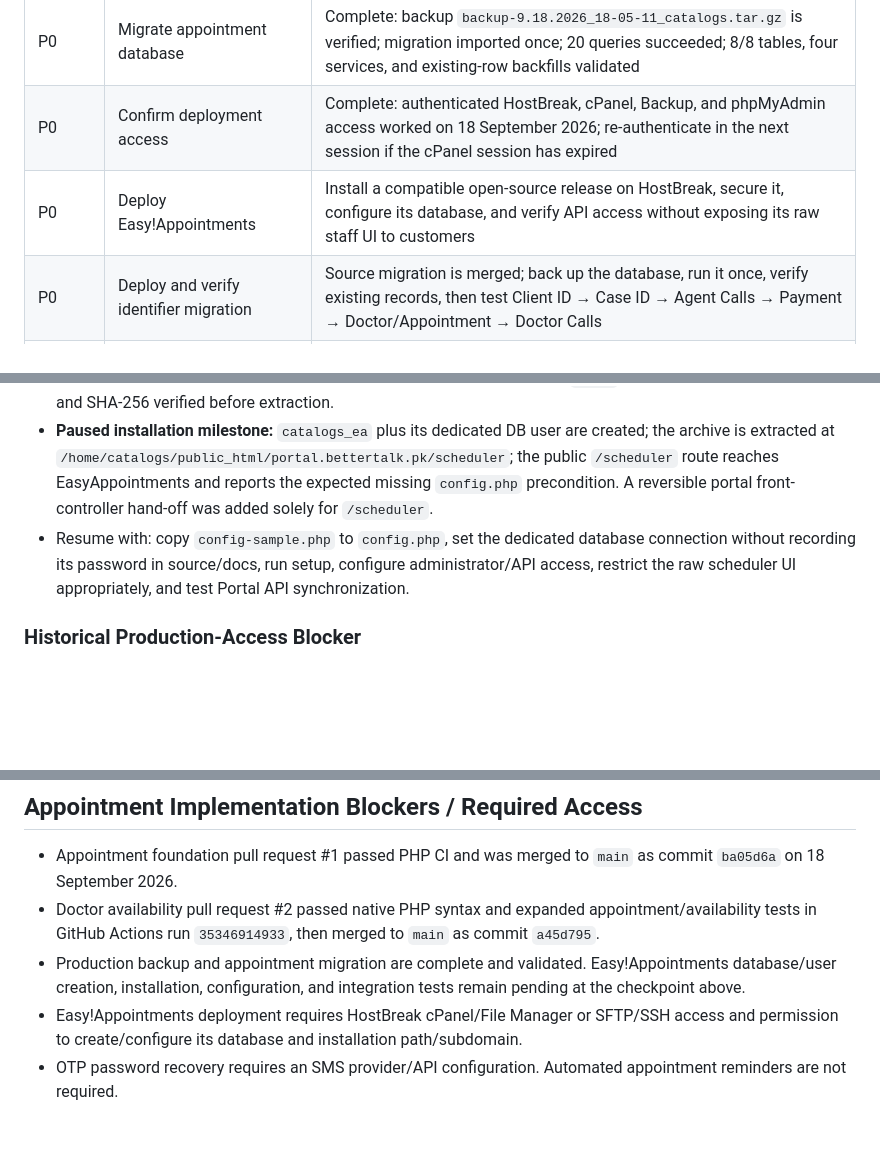
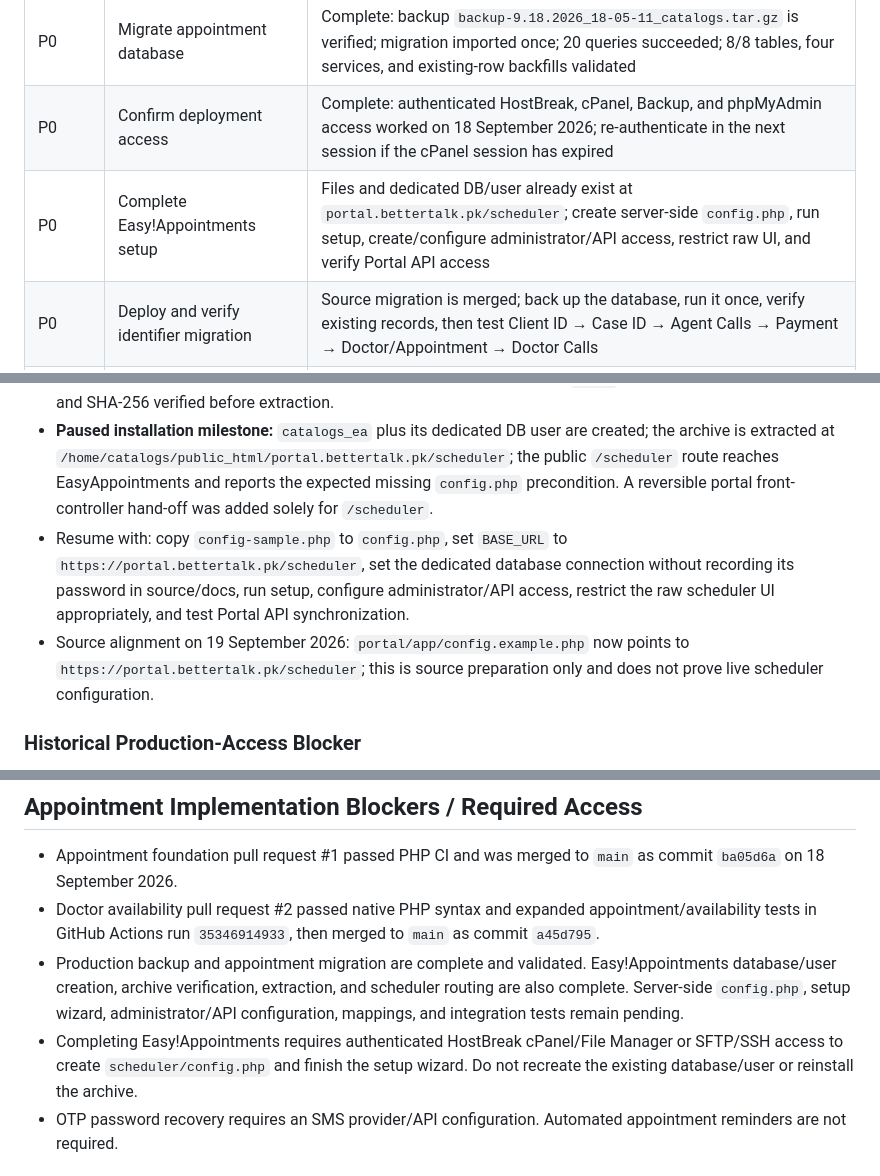
Before and after one commit to AbdurRehman10572/bettertalk-portal, a Markdown page: docs/05-08_PENDING_TASKS.md, 3 parts joined by grey strips. Rendered like a GitHub page; blank space fills up the shorter version.

Commit message:
Refresh pending scheduler tasks

```diff
--- a/docs/05-08_PENDING_TASKS.md
+++ b/docs/05-08_PENDING_TASKS.md
@@ -18,7 +18,7 @@ Prioritize complete operational features and end-to-end modules. Defer cosmetic
 |---|---|---|
 | P0 | Migrate appointment database | Complete: backup `backup-9.18.2026_18-05-11_catalogs.tar.gz` is verified; migration imported once; 20 queries succeeded; 8/8 tables, four services, and existing-row backfills validated |
 | P0 | Confirm deployment access | Complete: authenticated HostBreak, cPanel, Backup, and phpMyAdmin access worked on 18 September 2026; re-authenticate in the next session if the cPanel session has expired |
-| P0 | Deploy Easy!Appointments | Install a compatible open-source release on HostBreak, secure it, configure its database, and verify API access without exposing its raw staff UI to customers |
+| P0 | Complete Easy!Appointments setup | Files and dedicated DB/user already exist at `portal.bettertalk.pk/scheduler`; create server-side `config.php`, run setup, create/configure administrator/API access, restrict raw UI, and verify Portal API access |
 | P0 | Deploy and verify identifier migration | Source migration is merged; back up the database, run it once, verify existing records, then test Client ID → Case ID → Agent Calls → Payment → Doctor/Appointment → Doctor Calls |
 | P0 | Deploy and verify availability/durations | Merged source implements Doctor self-service, Admin override, recurring hours, breaks, exceptions/leave, provider/service mapping, and 15/30/45/60-minute durations; migrate, configure, and role-test |
 | P0 | Deploy and verify 15-minute slot holds | Source is merged; test atomic first-wins holds, interval blocking, visible expiry, schedule conversion, automatic release, and conflict response against the migrated database |
@@ -35,7 +35,8 @@ Prioritize complete operational features and end-to-end modules. Defer cosmetic
 - The four active services are `BT-15`, `BT-30`, `BT-45`, and `BT-60`.
 - Softaculous does not include Easy!Appointments. Official stable release `1.6.0` has been server-downloaded and SHA-256 verified before extraction.
 - **Paused installation milestone:** `catalogs_ea` plus its dedicated DB user are created; the archive is extracted at `/home/catalogs/public_html/portal.bettertalk.pk/scheduler`; the public `/scheduler` route reaches EasyAppointments and reports the expected missing `config.php` precondition. A reversible portal front-controller hand-off was added solely for `/scheduler`.
-- Resume with: copy `config-sample.php` to `config.php`, set the dedicated database connection without recording its password in source/docs, run setup, configure administrator/API access, restrict the raw scheduler UI appropriately, and test Portal API synchronization.
+- Resume with: copy `config-sample.php` to `config.php`, set `BASE_URL` to `https://portal.bettertalk.pk/scheduler`, set the dedicated database connection without recording its password in source/docs, run setup, configure administrator/API access, restrict the raw scheduler UI appropriately, and test Portal API synchronization.
+- Source alignment on 19 September 2026: `portal/app/config.example.php` now points to `https://portal.bettertalk.pk/scheduler`; this is source preparation only and does not prove live scheduler configuration.
 
 ### Historical Production-Access Blocker
 
@@ -114,8 +115,8 @@ Prioritize complete operational features and end-to-end modules. Defer cosmetic
 
 - Appointment foundation pull request #1 passed PHP CI and was merged to `main` as commit `ba05d6a` on 18 September 2026.
 - Doctor availability pull request #2 passed native PHP syntax and expanded appointment/availability tests in GitHub Actions run `35346914933`, then merged to `main` as commit `a45d795`.
-- Production backup and appointment migration are complete and validated. Easy!Appointments database/user creation, installation, configuration, and integration tests remain pending at the checkpoint above.
-- Easy!Appointments deployment requires HostBreak cPanel/File Manager or SFTP/SSH access and permission to create/configure its database and installation path/subdomain.
+- Production backup and appointment migration are complete and validated. Easy!Appointments database/user creation, archive verification, extraction, and scheduler routing are also complete. Server-side `config.php`, setup wizard, administrator/API configuration, mappings, and integration tests remain pending.
+- Completing Easy!Appointments requires authenticated HostBreak cPanel/File Manager or SFTP/SSH access to create `scheduler/config.php` and finish the setup wizard. Do not recreate the existing database/user or reinstall the archive.
 - OTP password recovery requires an SMS provider/API configuration. Automated appointment reminders are not required.
 
 ## Recommended Work Instruction
```
